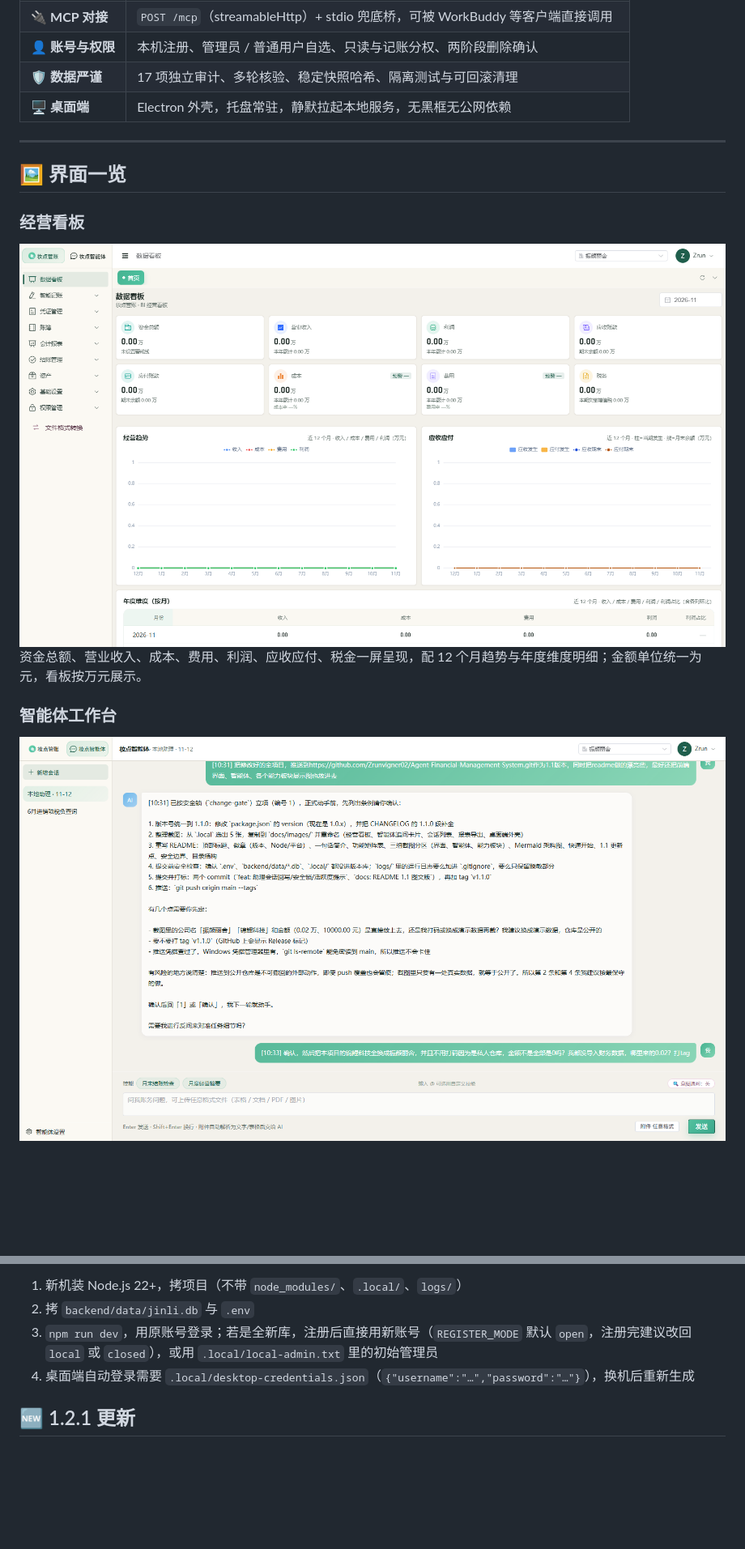
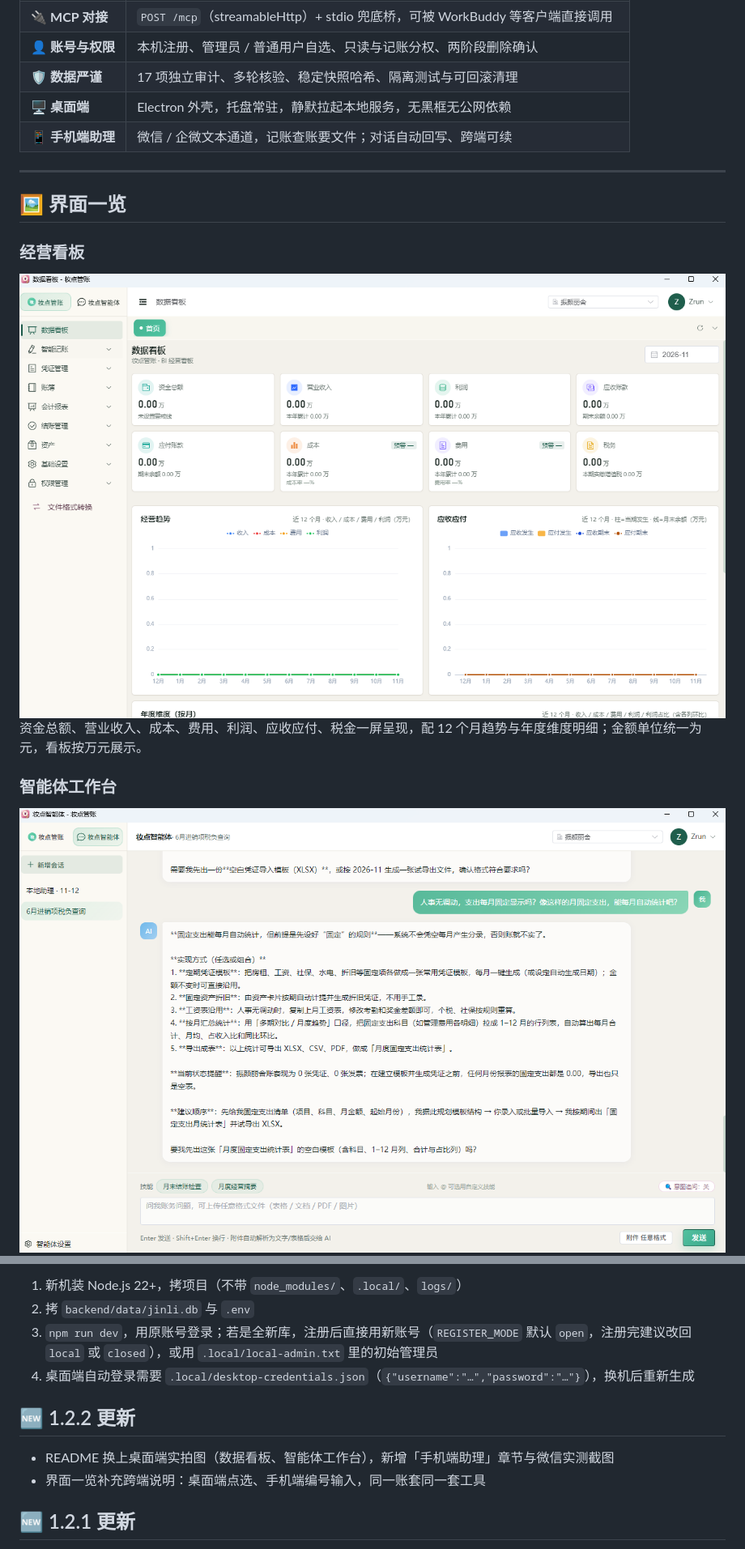
Before and after one commit to Zrunvigner02/Agent-Financial-Management-System, a Markdown page: README.md, 2 parts joined by grey strips. Shown at 81% size. Drawn GitHub-style; pictures changed too: docs/images/desktop-agent.png (added), docs/images/desktop-dashboard.png (added); blank space fills up the shorter version.

Commit message:
docs: README 增补手机端实测图与桌面端实拍界面（1.2.2）
- 顶部横幅与「经营看板」换成桌面端数据看板实拍
- 「智能体工作台」换成桌面端实拍，补充跨端一致说明
- 新增「手机端助理（微信 / 企微）」章节与微信实测截图
- 功能矩阵补手机端一行；版本 1.2.2

```diff
--- a/README.md
+++ b/README.md
@@ -35,6 +35,7 @@
 | 👤 **账号与权限** | 本机注册、管理员 / 普通用户自选、只读与记账分权、两阶段删除确认 |
 | 🛡 **数据严谨** | 17 项独立审计、多轮核验、稳定快照哈希、隔离测试与可回滚清理 |
 | 🖥 **桌面端** | Electron 外壳，托盘常驻，静默拉起本地服务，无黑框无公网依赖 |
+| 📱 **手机端助理** | 微信 / 企微文本通道，记账查账要文件；对话自动回写、跨端可续 |
 
 ---
 
@@ -42,11 +43,11 @@
 
 ### 经营看板
 
-<div align="center"><img src="docs/images/dashboard.png" alt="经营看板" width="100%"></div>
+<div align="center"><img src="docs/images/desktop-dashboard.png" alt="桌面端 · 数据看板" width="100%"></div>
 
 资金总额、营业收入、成本、费用、利润、应收应付、税金一屏呈现，配 12 个月趋势与年度维度明细；金额单位统一为元，看板按万元展示。
 
 ### 智能体工作台
 
-<div align="center"><img src="docs/images/agent.png" alt="智能体工作台" width="100%"></div>
+<div align="center"><img src="docs/images/desktop-agent.png" alt="桌面端 · 智能体工作台" width="100%"></div>
 
@@ -213,6 +225,11 @@ npm run account -- delete 财务01              # 三次人工确认后软删除
 3. `npm run dev`，用原账号登录；若是全新库，注册后直接用新账号（`REGISTER_MODE` 默认 `open`，注册完建议改回 `local` 或 `closed`），或用 `.local/local-admin.txt` 里的初始管理员
 4. 桌面端自动登录需要 `.local/desktop-credentials.json`（`{"username":"…","password":"…"}`），换机后重新生成
 
+## 🆕 1.2.2 更新
+
+- README 换上桌面端实拍图（数据看板、智能体工作台），新增「手机端助理」章节与微信实测截图
+- 界面一览补充跨端说明：桌面端点选、手机端编号输入，同一账套同一套工具
+
 ## 🆕 1.2.1 更新
 
 - **注册不再写死本机**：`REGISTER_MODE=open|local|closed` 三档可配，默认 `open`，改 `.env` 即时生效（无需重启）
```
Also changed, not shown: other parts of README.md (+15 -4 lines), CHANGELOG.md (+7 -0 lines), docs/images/mobile-wechat.jpg (added), 2 other files.
